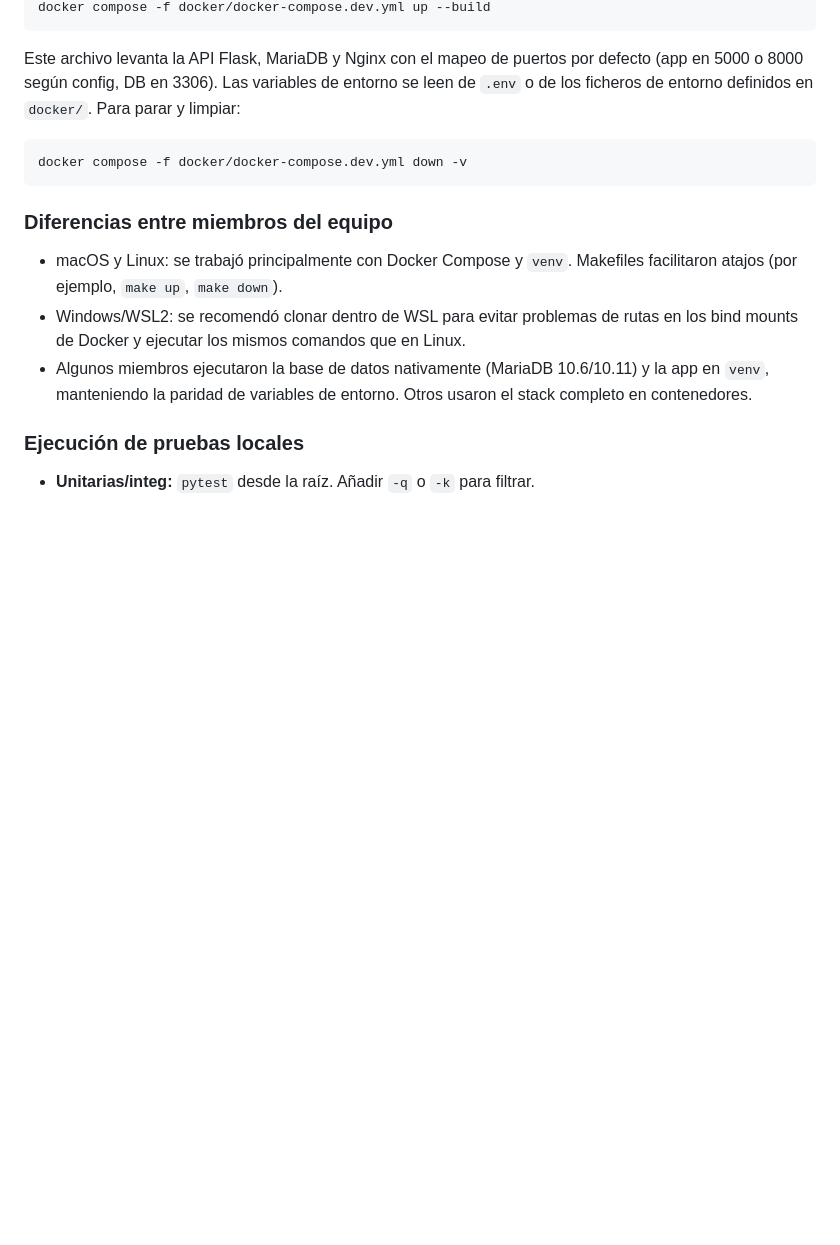
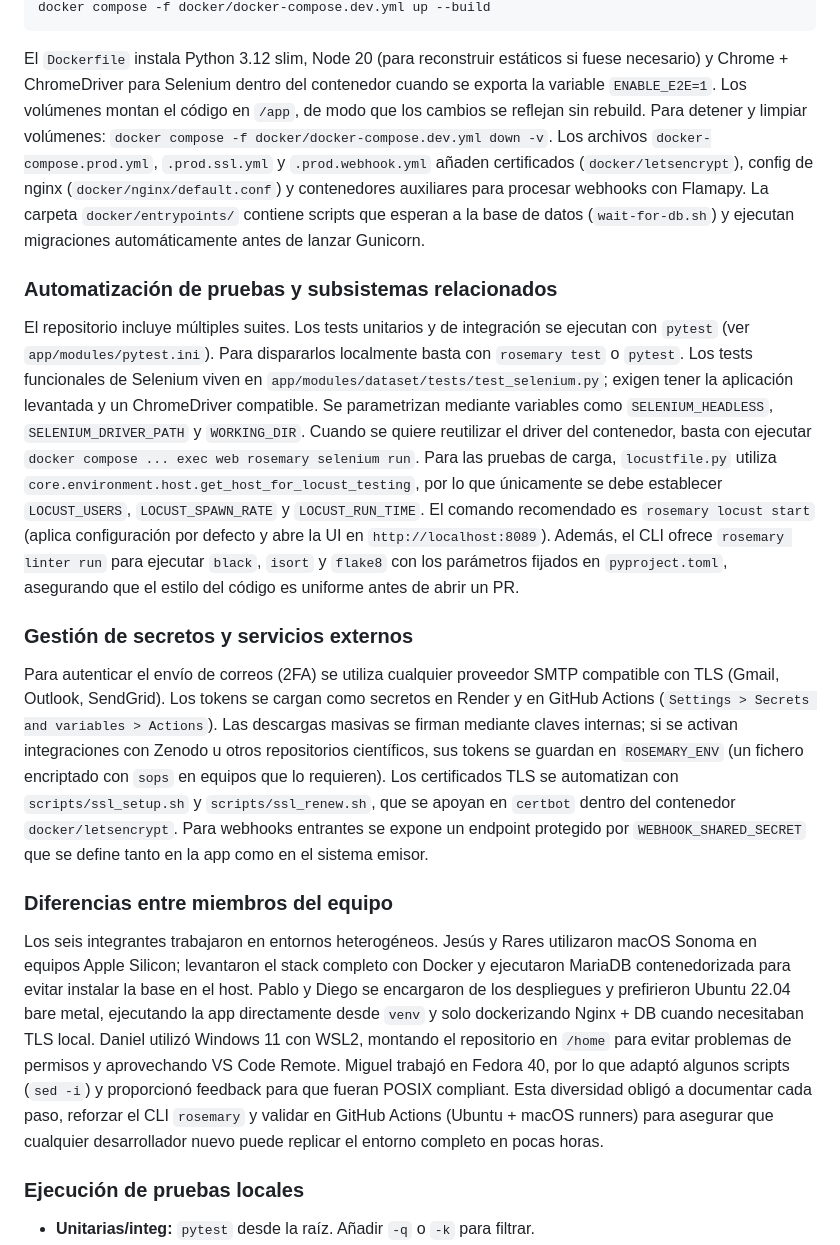
Before and after one commit to Song-hub-egc/song-hub, a Markdown page: docs/Documento_del_Proyecto.md, the part around one of its changes. Rendered like a GitHub page; blank space fills up the shorter version.

````diff
--- a/docs/Documento_del_Proyecto.md
+++ b/docs/Documento_del_Proyecto.md
@@ -187,14 +189,15 @@ Para minimizar diferencias entre máquinas se usa el stack dockerizado.
 docker compose -f docker/docker-compose.dev.yml up --build
 ```
-Este archivo levanta la API Flask, MariaDB y Nginx con el mapeo de puertos por defecto (app en 5000 o 8000 según config, DB en 3306). Las variables de entorno se leen de `.env` o de los ficheros de entorno definidos en `docker/`. Para parar y limpiar:
-```
-docker compose -f docker/docker-compose.dev.yml down -v
-```
+El `Dockerfile` instala Python 3.12 slim, Node 20 (para reconstruir estáticos si fuese necesario) y Chrome + ChromeDriver para Selenium dentro del contenedor cuando se exporta la variable `ENABLE_E2E=1`. Los volúmenes montan el código en `/app`, de modo que los cambios se reflejan sin rebuild. Para detener y limpiar volúmenes: `docker compose -f docker/docker-compose.dev.yml down -v`. Los archivos `docker-compose.prod.yml`, `.prod.ssl.yml` y `.prod.webhook.yml` añaden certificados (`docker/letsencrypt`), config de nginx (`docker/nginx/default.conf`) y contenedores auxiliares para procesar webhooks con Flamapy. La carpeta `docker/entrypoints/` contiene scripts que esperan a la base de datos (`wait-for-db.sh`) y ejecutan migraciones automáticamente antes de lanzar Gunicorn.
+
+### Automatización de pruebas y subsistemas relacionados
+El repositorio incluye múltiples suites. Los tests unitarios y de integración se ejecutan con `pytest` (ver `app/modules/pytest.ini`). Para dispararlos localmente basta con `rosemary test` o `pytest`. Los tests funcionales de Selenium viven en `app/modules/dataset/tests/test_selenium.py`; exigen tener la aplicación levantada y un ChromeDriver compatible. Se parametrizan mediante variables como `SELENIUM_HEADLESS`, `SELENIUM_DRIVER_PATH` y `WORKING_DIR`. Cuando se quiere reutilizar el driver del contenedor, basta con ejecutar `docker compose ... exec web rosemary selenium run`. Para las pruebas de carga, `locustfile.py` utiliza `core.environment.host.get_host_for_locust_testing`, por lo que únicamente se debe establecer `LOCUST_USERS`, `LOCUST_SPAWN_RATE` y `LOCUST_RUN_TIME`. El comando recomendado es `rosemary locust start` (aplica configuración por defecto y abre la UI en `http://localhost:8089`). Además, el CLI ofrece `rosemary linter run` para ejecutar `black`, `isort` y `flake8` con los parámetros fijados en `pyproject.toml`, asegurando que el estilo del código es uniforme antes de abrir un PR.
+
+### Gestión de secretos y servicios externos
+Para autenticar el envío de correos (2FA) se utiliza cualquier proveedor SMTP compatible con TLS (Gmail, Outlook, SendGrid). Los tokens se cargan como secretos en Render y en GitHub Actions (`Settings > Secrets and variables > Actions`). Las descargas masivas se firman mediante claves internas; si se activan integraciones con Zenodo u otros repositorios científicos, sus tokens se guardan en `ROSEMARY_ENV` (un fichero encriptado con `sops` en equipos que lo requieren). Los certificados TLS se automatizan con `scripts/ssl_setup.sh` y `scripts/ssl_renew.sh`, que se apoyan en `certbot` dentro del contenedor `docker/letsencrypt`. Para webhooks entrantes se expone un endpoint protegido por `WEBHOOK_SHARED_SECRET` que se define tanto en la app como en el sistema emisor.
 
 ### Diferencias entre miembros del equipo
-- macOS y Linux: se trabajó principalmente con Docker Compose y `venv`. Makefiles facilitaron atajos (por ejemplo, `make up`, `make down`).
-- Windows/WSL2: se recomendó clonar dentro de WSL para evitar problemas de rutas en los bind mounts de Docker y ejecutar los mismos comandos que en Linux.
-- Algunos miembros ejecutaron la base de datos nativamente (MariaDB 10.6/10.11) y la app en `venv`, manteniendo la paridad de variables de entorno. Otros usaron el stack completo en contenedores.
+Los seis integrantes trabajaron en entornos heterogéneos. Jesús y Rares utilizaron macOS Sonoma en equipos Apple Silicon; levantaron el stack completo con Docker y ejecutaron MariaDB contenedorizada para evitar instalar la base en el host. Pablo y Diego se encargaron de los despliegues y prefirieron Ubuntu 22.04 bare metal, ejecutando la app directamente desde `venv` y solo dockerizando Nginx + DB cuando necesitaban TLS local. Daniel utilizó Windows 11 con WSL2, montando el repositorio en `/home` para evitar problemas de permisos y aprovechando VS Code Remote. Miguel trabajó en Fedora 40, por lo que adaptó algunos scripts (`sed -i`) y proporcionó feedback para que fueran POSIX compliant. Esta diversidad obligó a documentar cada paso, reforzar el CLI `rosemary` y validar en GitHub Actions (Ubuntu + macOS runners) para asegurar que cualquier desarrollador nuevo puede replicar el entorno completo en pocas horas.
 
 ### Ejecución de pruebas locales
 - **Unitarias/integ:** `pytest` desde la raíz. Añadir `-q` o `-k` para filtrar.
````
Also changed, not shown: other parts of docs/Documento_del_Proyecto.md (+59 -57 lines).
